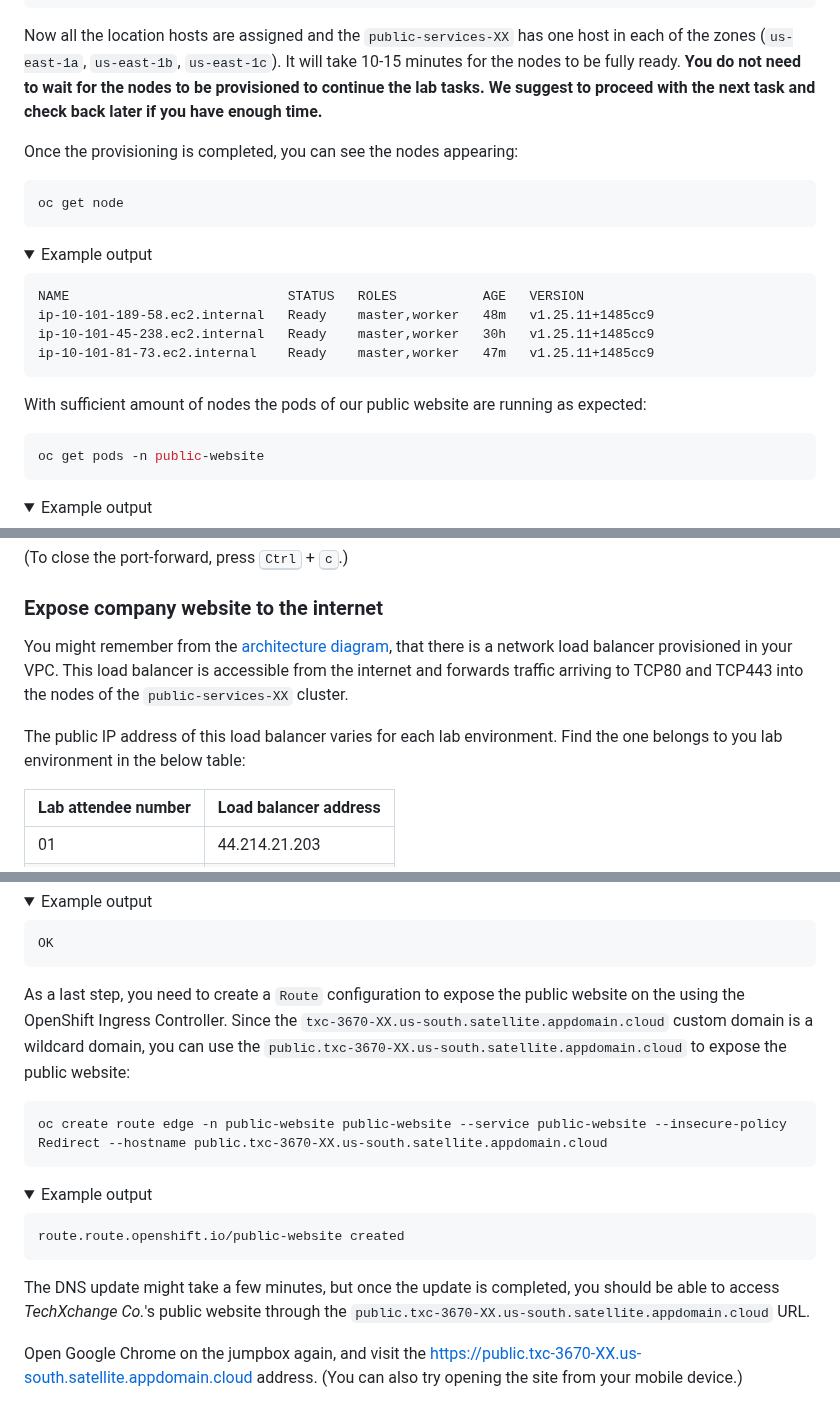
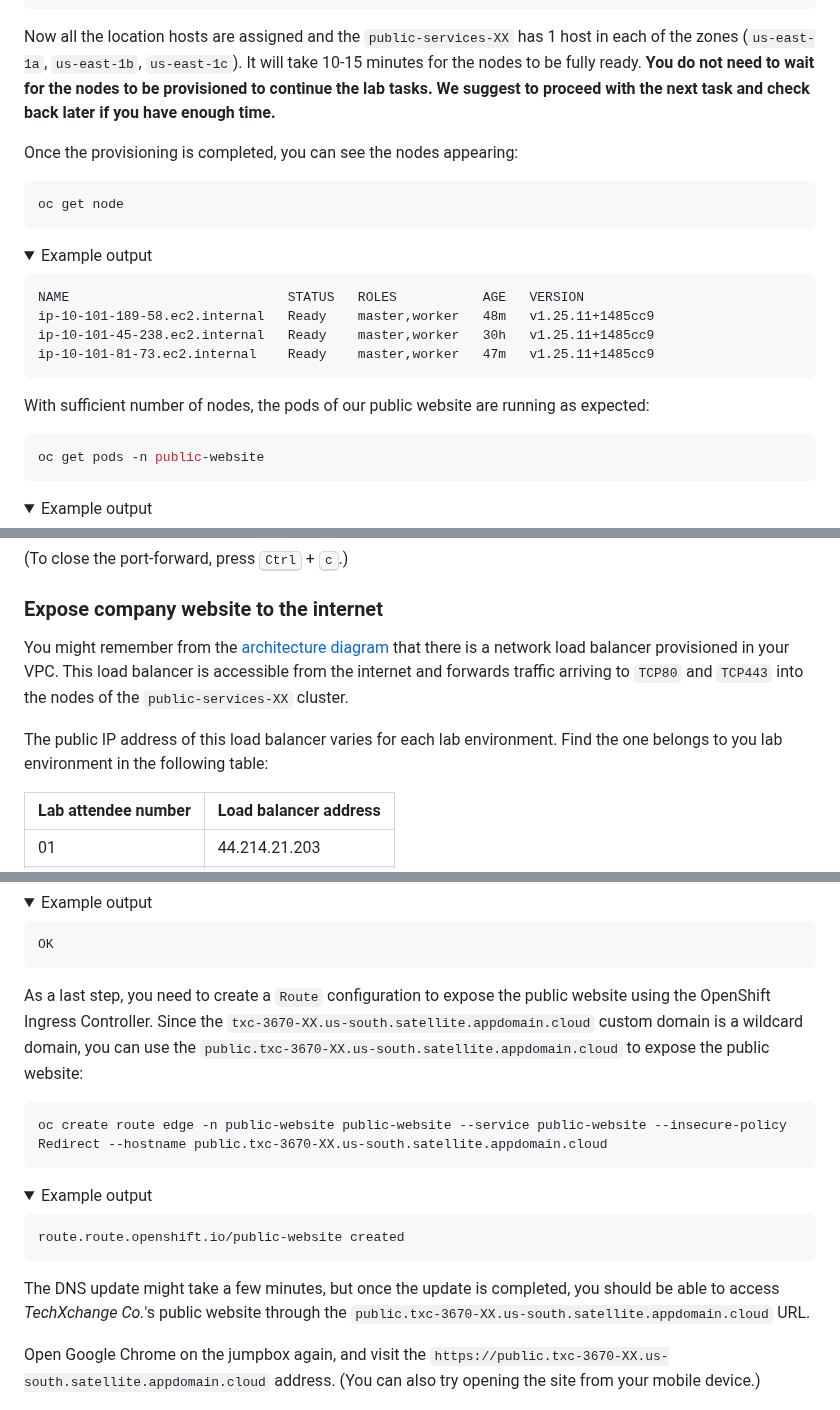
Before and after one commit to attiss/ibm-techxchange-2023-3670, a Markdown page: README.md, 3 parts joined by grey strips. Drawn GitHub-style; folded sections open.

````diff
--- a/README.md
+++ b/README.md
@@ -501,7 +501,7 @@ ip-10-101-81-73    1e507db2359197562506   assigned   Ready    us-east-1b   publi
 
 </details>
 
-Now all the location hosts are assigned and the `public-services-XX` has one host in each of the zones (`us-east-1a`, `us-east-1b`, `us-east-1c`). It will take 10-15 minutes for the nodes to be fully ready. **You do not need to wait for the nodes to be provisioned to continue the lab tasks. We suggest to proceed with the next task and check back later if you have enough time.**
+Now all the location hosts are assigned and the `public-services-XX` has 1 host in each of the zones (`us-east-1a`, `us-east-1b`, `us-east-1c`). It will take 10-15 minutes for the nodes to be fully ready. **You do not need to wait for the nodes to be provisioned to continue the lab tasks. We suggest to proceed with the next task and check back later if you have enough time.**
 
 Once the provisioning is completed, you can see the nodes appearing:
 
@@ -521,7 +521,7 @@ ip-10-101-81-73.ec2.internal    Ready    master,worker   47m   v1.25.11+1485cc9
 
 </details>
 
-With sufficient amount of nodes the pods of our public website are running as expected:
+With sufficient number of nodes, the pods of our public website are running as expected:
 
 ```bash
 oc get pods -n public-website
@@ -568,9 +568,9 @@ Open Google Chrome on the jumpbox, and visit the http://localhost:8080 address.
 
 ### Expose company website to the internet
 
-You might remember from the [architecture diagram](#lab-architecture), that there is a network load balancer provisioned in your VPC. This load balancer is accessible from the internet and forwards traffic arriving to TCP80 and TCP443 into the nodes of the `public-services-XX` cluster.
+You might remember from the [architecture diagram](#lab-architecture) that there is a network load balancer provisioned in your VPC. This load balancer is accessible from the internet and forwards traffic arriving to `TCP80` and `TCP443` into the nodes of the `public-services-XX` cluster.
 
-The public IP address of this load balancer varies for each lab environment. Find the one belongs to you lab environment in the below table:
+The public IP address of this load balancer varies for each lab environment. Find the one belongs to you lab environment in the following table:
 
 |Lab attendee number|Load balancer address|
 |-------------------|---------------------|
@@ -638,7 +638,7 @@ OK
 
 </details>
 
-As a last step, you need to create a `Route` configuration to expose the public website on the using the OpenShift Ingress Controller. Since the `txc-3670-XX.us-south.satellite.appdomain.cloud` custom domain is a wildcard domain, you can use the `public.txc-3670-XX.us-south.satellite.appdomain.cloud` to expose the public website:
+As a last step, you need to create a `Route` configuration to expose the public website using the OpenShift Ingress Controller. Since the `txc-3670-XX.us-south.satellite.appdomain.cloud` custom domain is a wildcard domain, you can use the `public.txc-3670-XX.us-south.satellite.appdomain.cloud` to expose the public website:
 
 ```
 oc create route edge -n public-website public-website --service public-website --insecure-policy Redirect --hostname public.txc-3670-XX.us-south.satellite.appdomain.cloud
@@ -655,7 +655,7 @@ route.route.openshift.io/public-website created
 
 The DNS update might take a few minutes, but once the update is completed, you should be able to access _TechXchange Co._'s public website through the `public.txc-3670-XX.us-south.satellite.appdomain.cloud` URL.
 
-Open Google Chrome on the jumpbox again, and visit the https://public.txc-3670-XX.us-south.satellite.appdomain.cloud address. (You can also try opening the site from your mobile device.)
+Open Google Chrome on the jumpbox again, and visit the `https://public.txc-3670-XX.us-south.satellite.appdomain.cloud` address. (You can also try opening the site from your mobile device.)
 
 ![](images/expose-public.png)
 
````
Also changed, not shown: other parts of README.md (+38 -38 lines).
